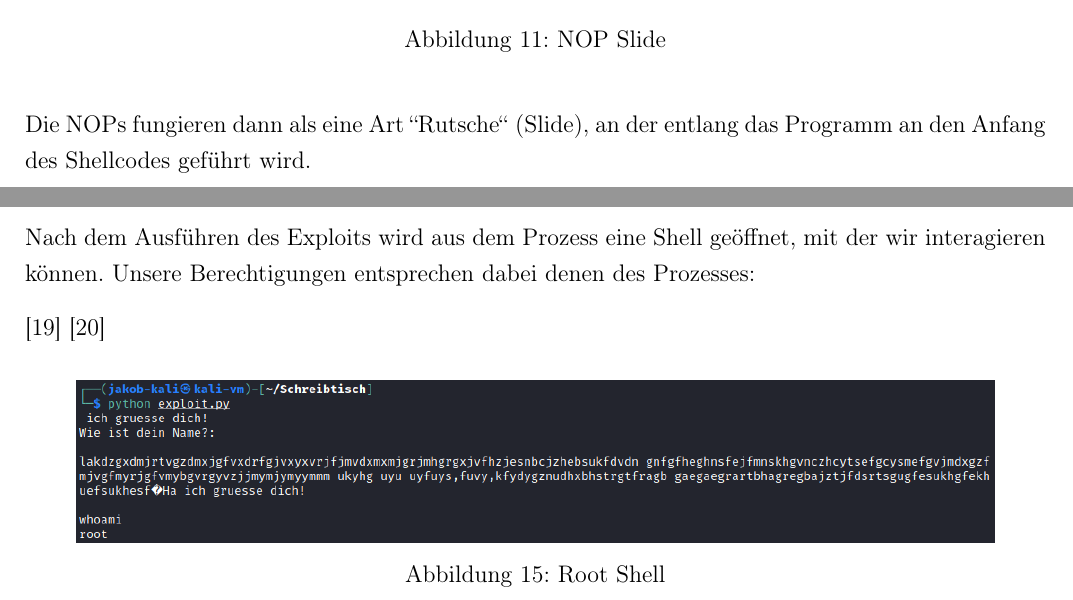
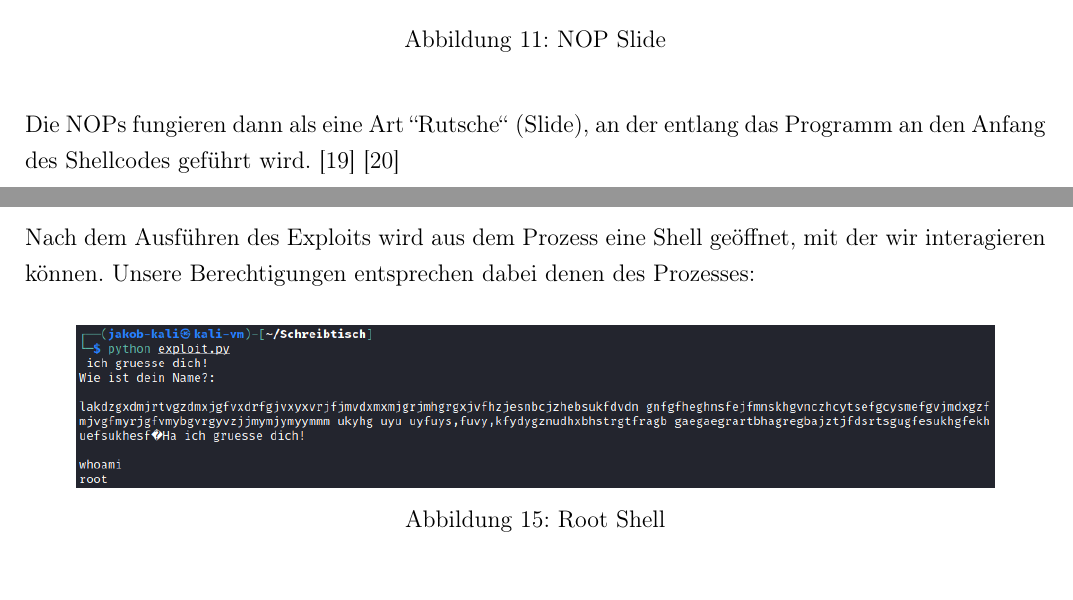
Before and after one commit to JohnMeyerhoff/CyberSecurity, a LaTeX document (abschlussbericht/main.tex, which reads abschlussbericht/demo.tex): two parts of pages 13 and 14 of 21, joined at a grey line, cut so that both start at the same text. Compiled offline with pdfLaTeX.

Commit message:
Update demo.tex

```diff
--- a/abschlussbericht/demo.tex
+++ b/abschlussbericht/demo.tex
@@ -143,7 +143,7 @@ von NOP (0x90) Anweisungen, in deren Mitte dann ungefähr mit dem RIP gezeigt wi
 \end{figure}
 
 Die NOPs fungieren dann als eine Art “Rutsche“ (Slide), an der entlang das Programm an den Anfang des
-Shellcodes geführt wird.
+Shellcodes geführt wird. \cite{computerphile} \cite{phrack}
 
 \pagebreak
 
@@ -184,5 +184,3 @@ Nach dem Ausführen des Exploits wird aus dem Prozess eine Shell geöffnet, mit
     \caption{Root Shell}
 \end{figure}
 Unsere Berechtigungen entsprechen dabei denen des Prozesses:
-
-\cite{computerphile} \cite{phrack}
```
